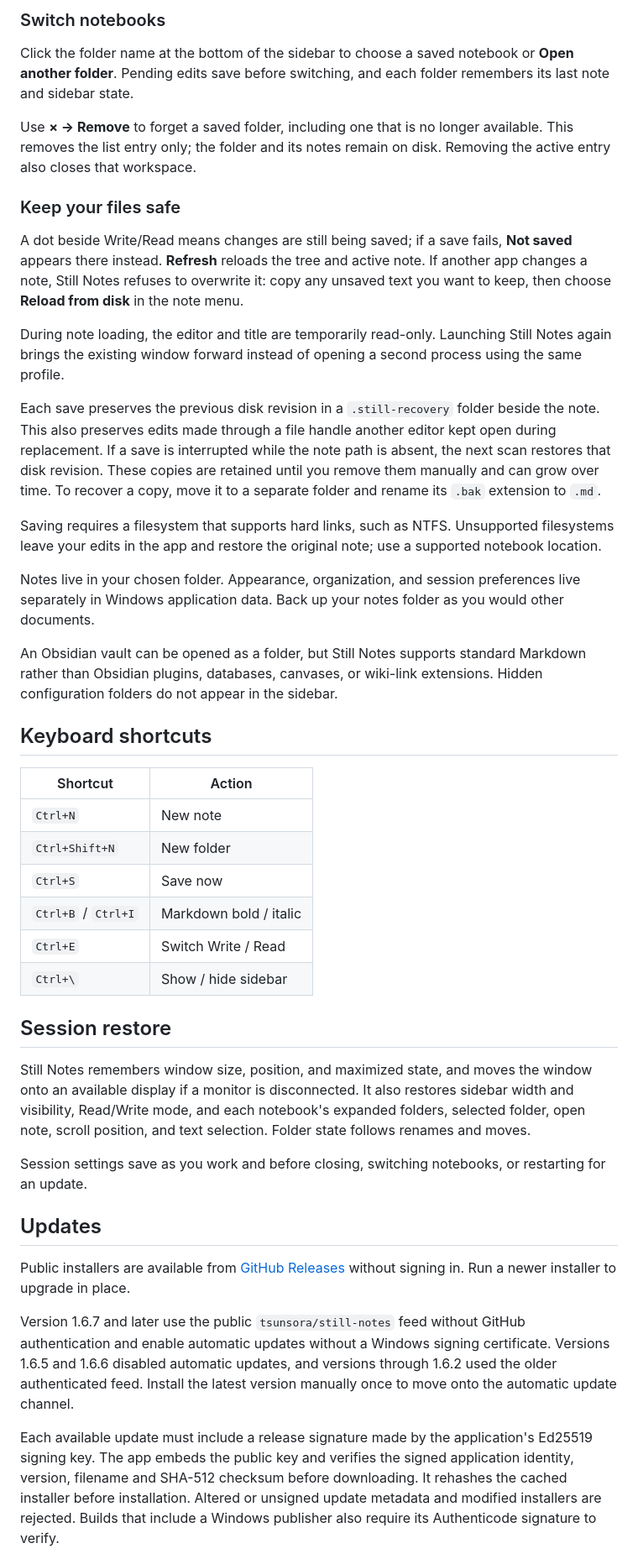
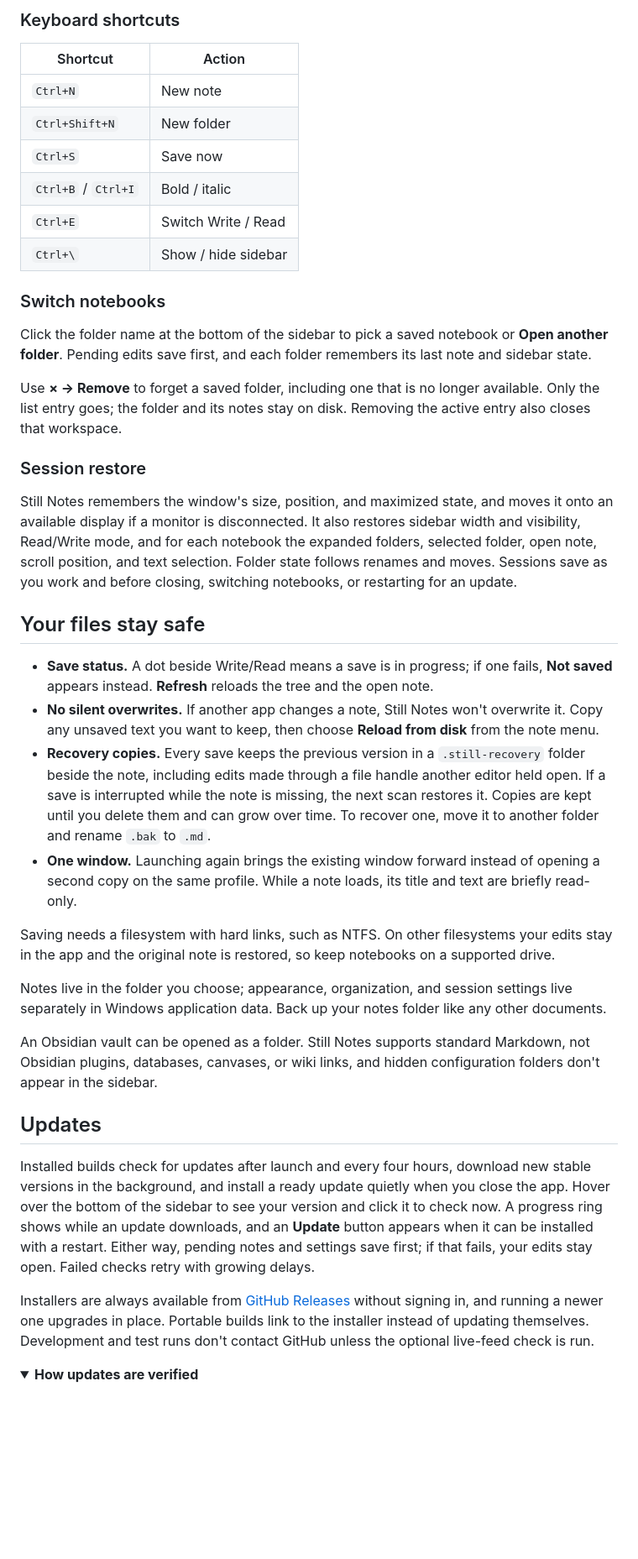
Before and after one commit to tsunsora/still-notes, a Markdown page: README.md, the part around one of its changes. Shown at 84% size. GitHub-like rendering; folded sections open; blank space fills up the shorter version.

```diff
--- a/README.md
+++ b/README.md
@@ -44,46 +73,45 @@ Still Notes is the new name for the same app. The installer upgrades existing in
 
-### Switch notebooks
-
-Click the folder name at the bottom of the sidebar to choose a saved notebook or **Open another folder**. Pending edits save before switching, and each folder remembers its last note and sidebar state.
-
-Use **× → Remove** to forget a saved folder, including one that is no longer available. This removes the list entry only; the folder and its notes remain on disk. Removing the active entry also closes that workspace.
-
-### Keep your files safe
-
-A dot beside Write/Read means changes are still being saved; if a save fails, **Not saved** appears there instead. **Refresh** reloads the tree and active note. If another app changes a note, Still Notes refuses to overwrite it: copy any unsaved text you want to keep, then choose **Reload from disk** in the note menu.
-
-During note loading, the editor and title are temporarily read-only. Launching Still Notes again brings the existing window forward instead of opening a second process using the same profile.
-
-Each save preserves the previous disk revision in a `.still-recovery` folder beside the note. This also preserves edits made through a file handle another editor kept open during replacement. If a save is interrupted while the note path is absent, the next scan restores that disk revision. These copies are retained until you remove them manually and can grow over time. To recover a copy, move it to a separate folder and rename its `.bak` extension to `.md`.
-
-Saving requires a filesystem that supports hard links, such as NTFS. Unsupported filesystems leave your edits in the app and restore the original note; use a supported notebook location.
-
-Notes live in your chosen folder. Appearance, organization, and session preferences live separately in Windows application data. Back up your notes folder as you would other documents.
-
-An Obsidian vault can be opened as a folder, but Still Notes supports standard Markdown rather than Obsidian plugins, databases, canvases, or wiki-link extensions. Hidden configuration folders do not appear in the sidebar.
-
-## Keyboard shortcuts
+### Keyboard shortcuts
 
 | Shortcut | Action |
 | --- | --- |
 | `Ctrl+N` | New note |
 | `Ctrl+Shift+N` | New folder |
 | `Ctrl+S` | Save now |
-| `Ctrl+B` / `Ctrl+I` | Markdown bold / italic |
+| `Ctrl+B` / `Ctrl+I` | Bold / italic |
 | `Ctrl+E` | Switch Write / Read |
 | `Ctrl+\` | Show / hide sidebar |
 
-## Session restore
+### Switch notebooks
 
-Still Notes remembers window size, position, and maximized state, and moves the window onto an available display if a monitor is disconnected. It also restores sidebar width and visibility, Read/Write mode, and each notebook's expanded folders, selected folder, open note, scroll position, and text selection. Folder state follows renames and moves.
+Click the folder name at the bottom of the sidebar to pick a saved notebook or **Open another folder**. Pending edits save first, and each folder remembers its last note and sidebar state.
 
-Session settings save as you work and before closing, switching notebooks, or restarting for an update.
+Use **× → Remove** to forget a saved folder, including one that is no longer available. Only the list entry goes; the folder and its notes stay on disk. Removing the active entry also closes that workspace.
+
+### Session restore
+
+Still Notes remembers the window's size, position, and maximized state, and moves it onto an available display if a monitor is disconnected. It also restores sidebar width and visibility, Read/Write mode, and for each notebook the expanded folders, selected folder, open note, scroll position, and text selection. Folder state follows renames and moves. Sessions save as you work and before closing, switching notebooks, or restarting for an update.
+
+## Your files stay safe
+
+- **Save status.** A dot beside Write/Read means a save is in progress; if one fails, **Not saved** appears instead. **Refresh** reloads the tree and the open note.
+- **No silent overwrites.** If another app changes a note, Still Notes won't overwrite it. Copy any unsaved text you want to keep, then choose **Reload from disk** from the note menu.
+- **Recovery copies.** Every save keeps the previous version in a `.still-recovery` folder beside the note, including edits made through a file handle another editor held open. If a save is interrupted while the note is missing, the next scan restores it. Copies are kept until you delete them and can grow over time. To recover one, move it to another folder and rename `.bak` to `.md`.
+- **One window.** Launching again brings the existing window forward instead of opening a second copy on the same profile. While a note loads, its title and text are briefly read-only.
+
+Saving needs a filesystem with hard links, such as NTFS. On other filesystems your edits stay in the app and the original note is restored, so keep notebooks on a supported drive.
+
+Notes live in the folder you choose; appearance, organization, and session settings live separately in Windows application data. Back up your notes folder like any other documents.
+
+An Obsidian vault can be opened as a folder. Still Notes supports standard Markdown, not Obsidian plugins, databases, canvases, or wiki links, and hidden configuration folders don't appear in the sidebar.
 
 ## Updates
 
-Public installers are available from [GitHub Releases](https://github.com/tsunsora/still-notes/releases/latest) without signing in. Run a newer installer to upgrade in place.
+Installed builds check for updates after launch and every four hours, download new stable versions in the background, and install a ready update quietly when you close the app. Hover over the bottom of the sidebar to see your version and click it to check now. A progress ring shows while an update downloads, and an **Update** button appears when it can be installed with a restart. Either way, pending notes and settings save first; if that fails, your edits stay open. Failed checks retry with growing delays.
 
-Version 1.6.7 and later use the public `tsunsora/still-notes` feed without GitHub authentication and enable automatic updates without a Windows signing certificate. Versions 1.6.5 and 1.6.6 disabled automatic updates, and versions through 1.6.2 used the older authenticated feed. Install the latest version manually once to move onto the automatic update channel.
+Installers are always available from [GitHub Releases](https://github.com/tsunsora/still-notes/releases/latest) without signing in, and running a newer one upgrades in place. Portable builds link to the installer instead of updating themselves. Development and test runs don't contact GitHub unless the optional live-feed check is run.
 
-Each available update must include a release signature made by the application's Ed25519 signing key. The app embeds the public key and verifies the signed application identity, version, filename and SHA-512 checksum before downloading. It rehashes the cached installer before installation. Altered or unsigned update metadata and modified installers are rejected. Builds that include a Windows publisher also require its Authenticode signature to verify.
+<details>
+<summary><b>How updates are verified</b></summary>
+<br>
 
```
Also changed, not shown: other parts of README.md (+95 -48 lines), RELEASE-NOTES.md (+6 -8 lines), docs/screenshot-appearance.png (added), docs/screenshot-dark.png (added), docs/screenshot-light.png (added), docs/screenshot-write.png (added), 10 other files.
